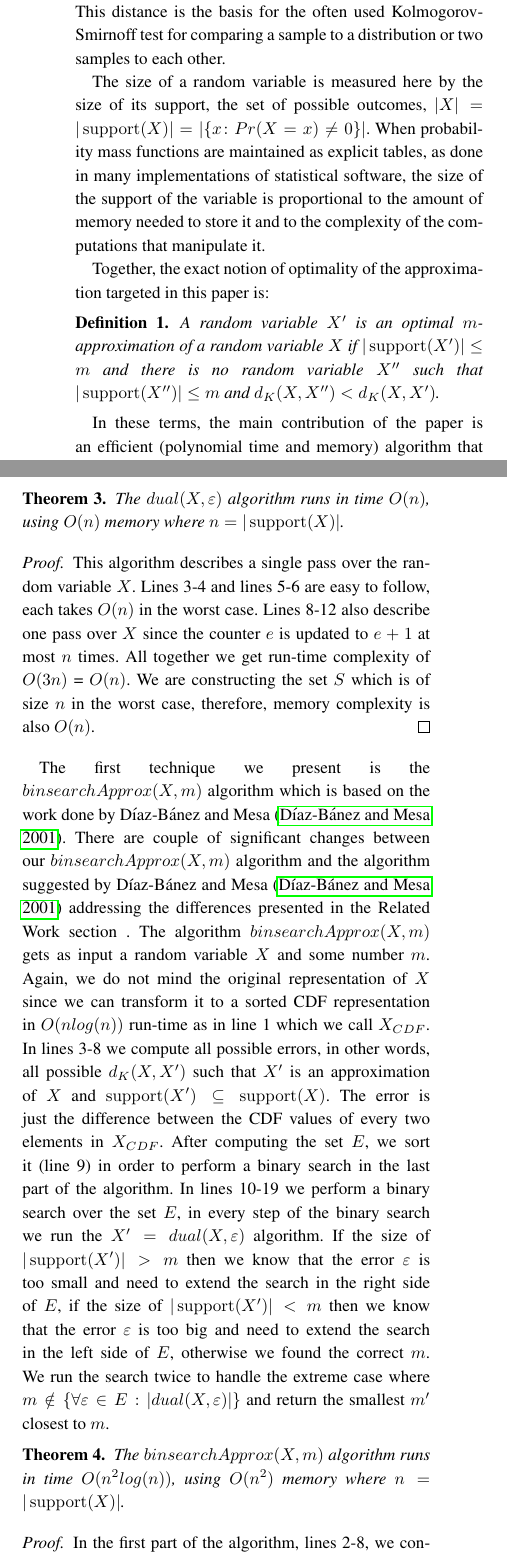
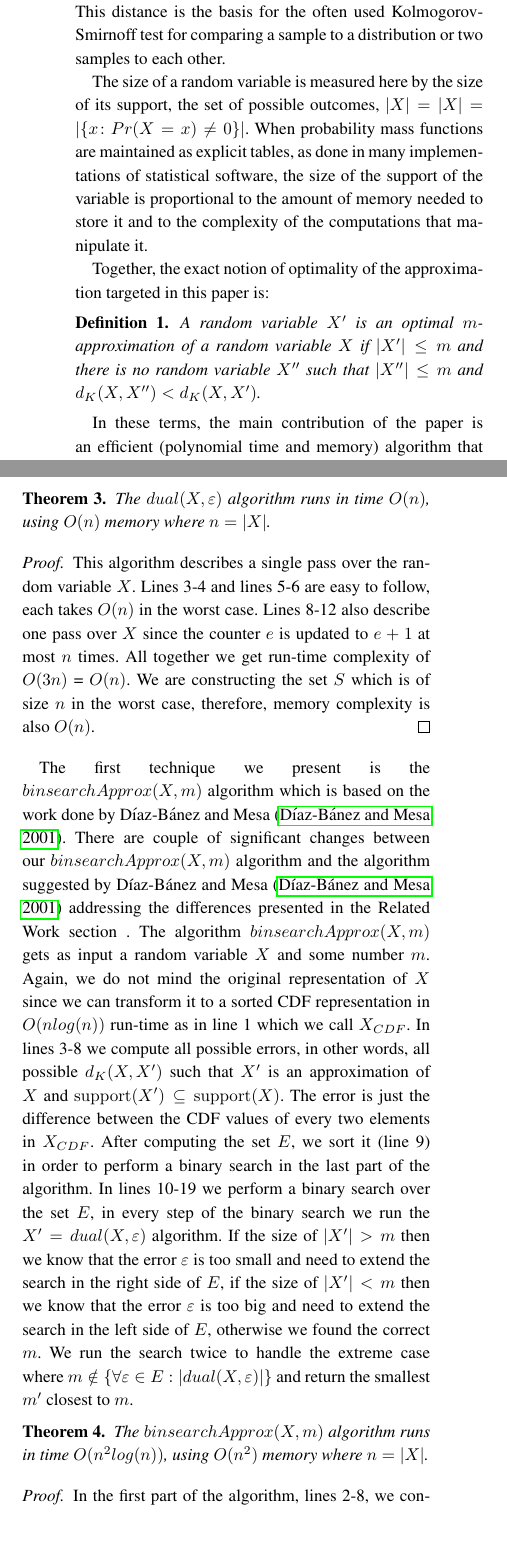
Before and after one commit to geraw/deadline-estimation-optimal, a LaTeX paper (Kolmogorov_Approx.tex): two parts of the columns of pages 2 and 4 of 8, joined at a grey line, cut so that both start at the same text, the shorter picture padded with empty space. Compiled offline with pdfLaTeX.

Commit message:
|support(X)| -> |X|

```diff
--- a/Kolmogorov_Approx.tex
+++ b/Kolmogorov_Approx.tex
@@ -86,11 +86,11 @@ A sequence node denotes a series of tasks that should be performed consecutively
 
 We measure the quality of an approximation scheme by the distance between random variables and their approximations. Specifically, we use the Kolmogorov distance which is  commonly used for comparing random variables in statistical practice and literature. Given two random variables $X$ and $X'$ whose cumulative distribution functions (cdf) are $F_X$ and $F_{X'}$, respectively, the Kolmogorov distance between $X$ and $X'$ is $d_K(X,X')= \sup_t |F_X(t) - F_{X'}(t)|$ (see, e.g.,~\cite{gibbons2011nonparametric}). We say that $X'$ is a good approximation of $X$ if $d_K(X,X')$ is small. This distance is the basis for the often used Kolmogorov-Smirnoff test for comparing a sample to a distribution or two samples to each other.
 
-The size of a random variable is measured here by the size of its support, the set of possible outcomes, $|X|=|\support(X)|=|\{x\colon Pr(X=x) \neq 0\}|$. When probability mass functions are maintained as explicit tables, as done in many implementations of statistical software, the size of the support of the variable is proportional to the amount of memory needed to store it and to the complexity of the computations that manipulate it.
+The size of a random variable is measured here by the size of its support, the set of possible outcomes, $|X|=|X|=|\{x\colon Pr(X=x) \neq 0\}|$. When probability mass functions are maintained as explicit tables, as done in many implementations of statistical software, the size of the support of the variable is proportional to the amount of memory needed to store it and to the complexity of the computations that manipulate it.
 
 Together, the exact notion of optimality of the approximation targeted in this paper is:
 \begin{definition}
-	A random variable $X'$ is an optimal $m$-approximation of a random variable $X$ if $|\support(X')| \leq m$ and there is no random variable $X''$ such that $|\support(X'')| \leq m$ and $d_K(X,X'') < d_K(X,X')$.
+	A random variable $X'$ is an optimal $m$-approximation of a random variable $X$ if $|X'| \leq m$ and there is no random variable $X''$ such that $|X''| \leq m$ and $d_K(X,X'') < d_K(X,X')$.
 \end{definition}
 
 In these terms, the main contribution of the paper is an efficient (polynomial time and memory) algorithm that takes $X$ and $m$ as parameters and constructs an optimal $m$-approximation of $X$.
@@ -173,13 +173,13 @@ We do not assume anything about the representation of the random variable $X$ gi
 %which c? why -s? name without any meaning, cant understand
 
 \begin{theorem}\label{the:complexityDual}
-	The $dual(X,\varepsilon)$ algorithm runs in time $O(n)$, using $O(n)$ memory where $n=|\support(X)|$.
+	The $dual(X,\varepsilon)$ algorithm runs in time $O(n)$, using $O(n)$ memory where $n=|X|$.
 \end{theorem}
 \begin{proof}
 	This algorithm describes a single pass over the random variable $X$. Lines 3-4 and lines 5-6 are easy to follow, each takes $O(n)$ in the worst case. Lines 8-12 also describe one pass over $X$ since the counter $e$ is updated to $e+1$ at most $n$ times. All together we get run-time complexity of $O(3n)$ = $O(n)$. We are constructing the set $S$ which is of size $n$ in the worst case, therefore, memory complexity is also $O(n)$.
 \end{proof}
 
-The first technique we present is the $binsearchApprox(X,m)$ algorithm which is based on the work done by D{\'i}az-B{\'a}nez and Mesa~\cite{diaz2001fitting}. There are couple of significant changes between our $binsearchApprox(X,m)$ algorithm and the algorithm suggested by D{\'i}az-B{\'a}nez and Mesa~\cite{diaz2001fitting} addressing the differences presented in the Related Work section~\ref{sec:relwork}. The algorithm $binsearchApprox(X,m)$ gets as input a random variable $X$ and some number $m$. Again, we do not mind the original representation of $X$ since we can transform it to a sorted CDF representation in $O(nlog(n))$ run-time as in line 1 which we call $X_{CDF}$. In lines 3-8 we compute all possible errors, in other words, all possible $d_{K}(X,X')$ such that $X'$ is an approximation of $X$ and $\support(X') \subseteq \support(X)$. The error is just the difference between the CDF values of every two elements in $X_{CDF}$. After computing the set $E$, we sort it (line 9) in order to perform a binary search in the last part of the algorithm. In lines 10-19 we perform a binary search over the set $E$, in every step of the binary search we run the $X' = dual(X,\varepsilon)$ algorithm. If the size of $|\support(X')|>m$ then we know that the error $\varepsilon$ is too small and need to extend the search in the right side of $E$, if the size of $|\support(X')|<m$ then we know that the error $\varepsilon$ is too big and need to extend the search in the left side of $E$, otherwise we found the correct $m$. We run the search twice to handle the extreme case where $m \notin \{\forall \varepsilon\in E: |dual(X,\varepsilon)|\}$ and return the smallest $m'$ closest to $m$.
+The first technique we present is the $binsearchApprox(X,m)$ algorithm which is based on the work done by D{\'i}az-B{\'a}nez and Mesa~\cite{diaz2001fitting}. There are couple of significant changes between our $binsearchApprox(X,m)$ algorithm and the algorithm suggested by D{\'i}az-B{\'a}nez and Mesa~\cite{diaz2001fitting} addressing the differences presented in the Related Work section~\ref{sec:relwork}. The algorithm $binsearchApprox(X,m)$ gets as input a random variable $X$ and some number $m$. Again, we do not mind the original representation of $X$ since we can transform it to a sorted CDF representation in $O(nlog(n))$ run-time as in line 1 which we call $X_{CDF}$. In lines 3-8 we compute all possible errors, in other words, all possible $d_{K}(X,X')$ such that $X'$ is an approximation of $X$ and $\support(X') \subseteq \support(X)$. The error is just the difference between the CDF values of every two elements in $X_{CDF}$. After computing the set $E$, we sort it (line 9) in order to perform a binary search in the last part of the algorithm. In lines 10-19 we perform a binary search over the set $E$, in every step of the binary search we run the $X' = dual(X,\varepsilon)$ algorithm. If the size of $|X'|>m$ then we know that the error $\varepsilon$ is too small and need to extend the search in the right side of $E$, if the size of $|X'|<m$ then we know that the error $\varepsilon$ is too big and need to extend the search in the left side of $E$, otherwise we found the correct $m$. We run the search twice to handle the extreme case where $m \notin \{\forall \varepsilon\in E: |dual(X,\varepsilon)|\}$ and return the smallest $m'$ closest to $m$.
 
 
 \begin{algorithm}
@@ -221,7 +221,7 @@ The first technique we present is the $binsearchApprox(X,m)$ algorithm which is
 \end{algorithm}
 
 \begin{theorem}\label{the:complexityDual}
-	The $binsearchApprox(X,m)$ algorithm runs in time $O(n^2log(n))$, using $O(n^2)$ memory where $n=|\support(X)|$.
+	The $binsearchApprox(X,m)$ algorithm runs in time $O(n^2log(n))$, using $O(n^2)$ memory where $n=|X|$.
 \end{theorem}
 \begin{proof}
 	In the first part of the algorithm, lines 2-8, we construct the set $E$ which takes $O(n^2)$ run-time. In the second part of the algorithm, line 9, we sort the set $E$ which takes $O(n^2log(n^2)) = O(n^2log(n))$  run-time. The third part of the algorithm, lines 10-19, describes a binary sort over the set $E$ where in each step of the sorting we run the $dual$ algorithm, which takes $O(n log(n^2)) = O(n log(n))$ run-time. We run this part twice then we get $O(2n log(n))$. All together, the run-time complexity is $O(n^2+n^2log(n)+2n log(n)) = O(n^2log(n))$ and the memory complexity is for storing the set $E$ which is $O(n^2)$.
```
Also changed, not shown: Kolmogorov_Approx.tex (12 more changed lines).
